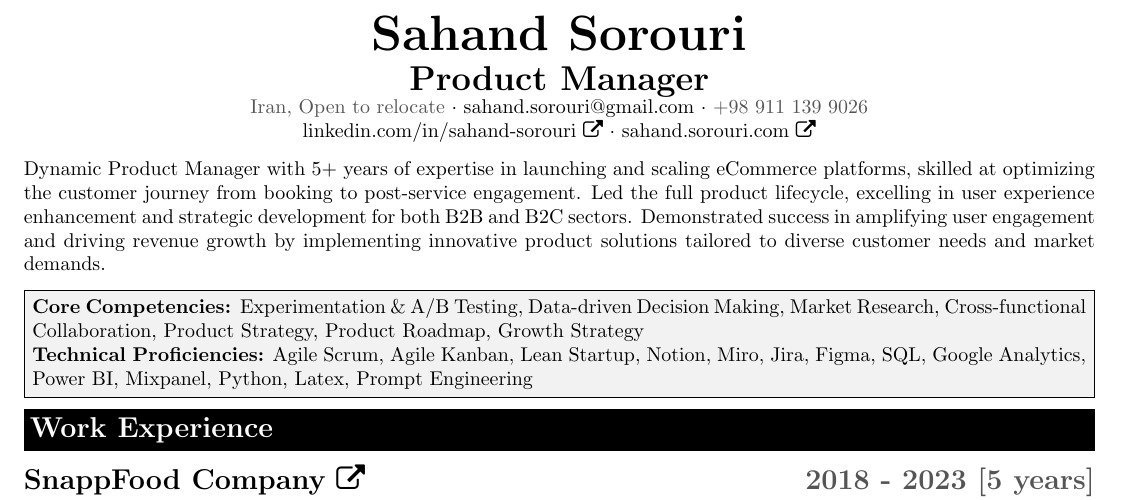
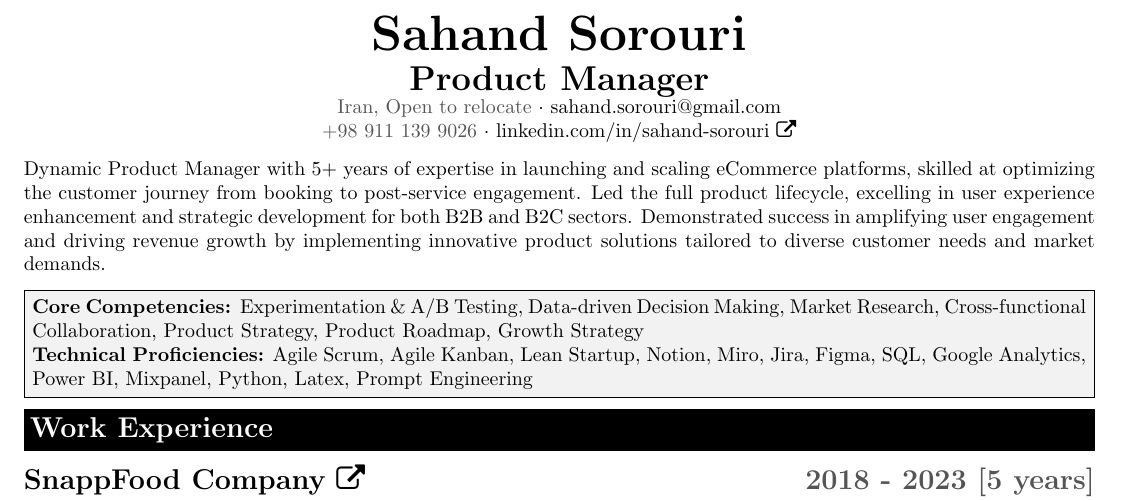
Before and after one commit to sahandsorouri/LatexResume, a LaTeX document (Sahand Sorouri - Product Manager.tex): part of the page, cut so that both start at the same text. Compiled offline with pdfLaTeX.

Commit message:
small changes

```diff
--- a/Sahand Sorouri - Product Manager.tex
+++ b/Sahand Sorouri - Product Manager.tex
@@ -59,16 +59,15 @@
 
 \begin{document}
 \thispagestyle{empty}
-% Header
 \begin{center}
 \noindent{\Huge\textbf{Sahand Sorouri}}\\
 \vspace{7pt}
 {\textbf{\LARGE{Product Manager}}}\\
 %\href{https://example.com}{Visit our website \faExternalLink{}}
 \normalsize
-\graytext{Iran, Open to relocate} $\cdot$ \href{mailto:sahand.sorouri@gmail.com}{sahand.sorouri@gmail.com} $\cdot$ \graytext{+98 911 139 9026}
+\graytext{Iran, Open to relocate} $\cdot$ \href{mailto:sahand.sorouri@gmail.com}{sahand.sorouri@gmail.com}
 \\
-\href{https://linkedin.com/in/sahand-sorouri}{linkedin.com/in/sahand-sorouri \faExternalLink{}} $\cdot$ \href{https://sahand.sorouri.com}{sahand.sorouri.com \faExternalLink{}}
+\graytext{+98 911 139 9026} $\cdot$ \href{https://linkedin.com/in/sahand-sorouri}{linkedin.com/in/sahand-sorouri \faExternalLink{}} %\href{https://sahand.sorouri.com}{sahand.sorouri.com \faExternalLink{}}
 \end{center}
 {Dynamic Product Manager with 5+ years of expertise in launching and scaling eCommerce platforms, skilled at optimizing the customer journey from booking to post-service engagement. Led the full product lifecycle, excelling in user experience enhancement and strategic development for both B2B and B2C sectors. Demonstrated success in amplifying user engagement and driving revenue growth by implementing innovative product solutions tailored to diverse customer needs and market demands.}
 %\vspace{5pt}
```
Also changed, not shown: Sahand Sorouri - Product Manager.pdf, Sahand Sorouri - Product Manager.png.
